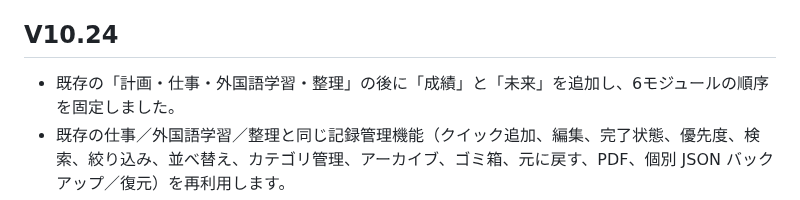
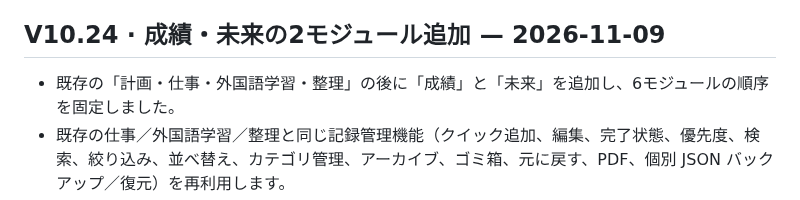
Before and after one commit to ouyangxinwei/daily_weekly_planner, a Markdown page: CHANGELOG.ja.md, the part around the change. Rendered like a GitHub page.

```diff
--- a/CHANGELOG.ja.md
+++ b/CHANGELOG.ja.md
@@ -7,7 +7,7 @@
 - 6モジュールの業務保存キー、`schemaVersion: 1`、JSONバックアップ形式、データ領域、既存RPCパラメータは維持します。DBでは既存の `planner_get_data` 関数のみを更新し、テーブル構造は変更しません。
 - 中国語・英語・日本語の文言、Service Workerキャッシュ、V10.25受入文書を更新しました。
 
-## V10.24
+## V10.24 · 成績・未来の2モジュール追加 — 2026-11-09
 - 既存の「計画・仕事・外国語学習・整理」の後に「成績」と「未来」を追加し、6モジュールの順序を固定しました。
 - 既存の仕事／外国語学習／整理と同じ記録管理機能（クイック追加、編集、完了状態、優先度、検索、絞り込み、並べ替え、カテゴリ管理、アーカイブ、ゴミ箱、元に戻す、PDF、個別 JSON バックアップ／復元）を再利用します。
 - 成績の初期カテゴリは「試験成績、資格証明、学習成果、その他」、未来は「短期目標、中期目標、長期目標、人生の希望」です。カテゴリは既存機能で編集できます。
```
